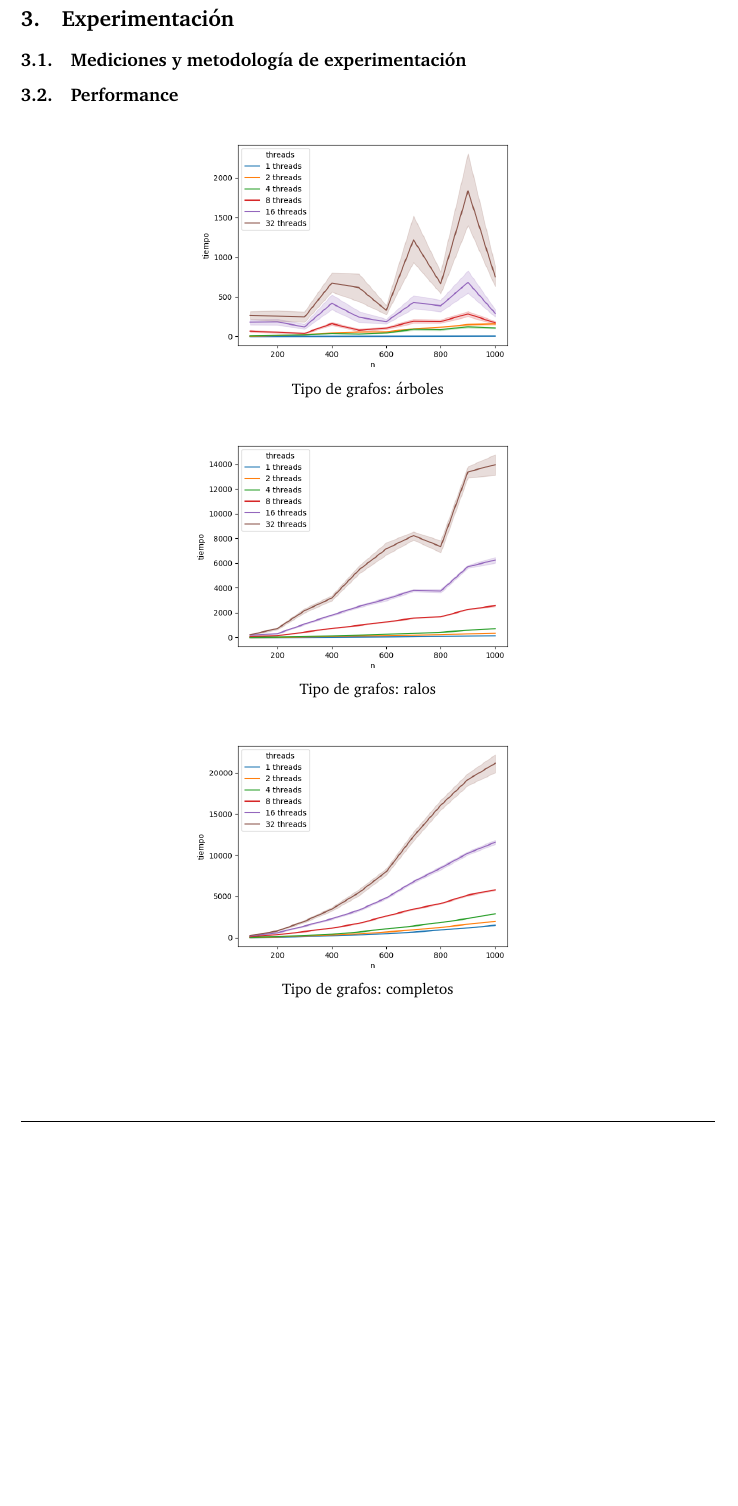
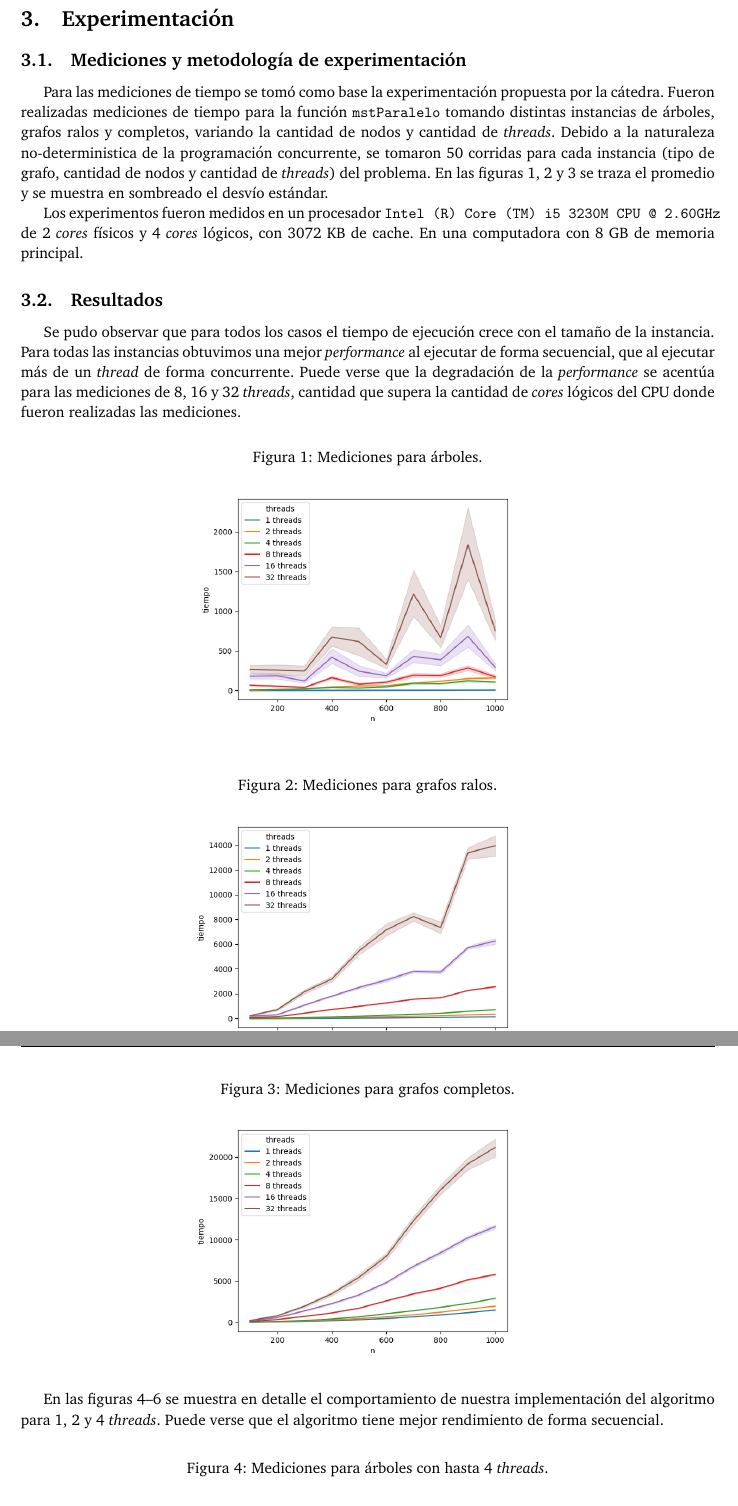
Before and after one commit to joaromera/multithreaded-minimum-spanning-trees, a LaTeX document (informe/informe.tex, which reads informe/3-pruebas.tex): part of page 8 of 9 before the commit and two parts of pages 8 and 9 of 10 after it, the two joined at a grey line, cut so that both start at the same text, the shorter picture padded with empty space. Compiled offline with pdfLaTeX.

Commit message:
Redacción sobre experimentos.

```diff
--- a/informe/3-pruebas.tex
+++ b/informe/3-pruebas.tex
@@ -1,19 +1,70 @@
 \section{Experimentación}
 \subsection{Mediciones y metodología de experimentación}
 
-\subsection{Performance}
+Para las mediciones de tiempo se tomó como base la experimentación propuesta
+por la cátedra.
+% Instancias:
+Fueron realizadas mediciones de tiempo para la función \texttt{mstParalelo}
+tomando distintas instancias de árboles, grafos ralos y completos, variando la
+cantidad de nodos y cantidad de \textit{threads}.
+% Repeticiones:
+% se repitió 5 veces el llamado a `-e`. Dicho procedimiento usa un for
+% i=0,...,9 para correrlo 10 veces obteniendo un total de 50 corridas. El
+% procedimiento para correr la experimentación da 1800 filas, nuestro CSV tiene
+% 9000 filas.
+Debido a la naturaleza no-deterministica de la programación concurrente, se
+tomaron 50 corridas para cada instancia (tipo de grafo, cantidad de nodos y
+cantidad de \textit{threads}) del problema. En las
+figuras~\ref{fig:arboles},~\ref{fig:ralos} y~\ref{fig:completos} se traza el
+promedio y se muestra en sombreado el desvío estándar.
 
-\begin{center}
-  \includegraphics[width=0.5\textwidth]{imagenes/arbol.png} \\
-  Tipo de grafos: árboles
-\end{center}
+% CPU:
+Los experimentos fueron medidos en un procesador \texttt{Intel (R) Core (TM) i5
+3230M CPU @ 2.60GHz} de 2 \textit{cores} físicos y 4 \textit{cores} lógicos,
+con 3072 KB de cache. En una computadora con 8 GB de memoria principal.
 
-\begin{center}
-  \includegraphics[width=0.5\textwidth]{imagenes/ralo.png} \\
-  Tipo de grafos: ralos
-\end{center}
+\subsection{Resultados}
 
-\begin{center}
-  \includegraphics[width=0.5\textwidth]{imagenes/completo.png} \\
-  Tipo de grafos: completos
-\end{center}
+Se pudo observar que para todos los casos el tiempo de ejecución crece con el
+tamaño de la instancia.
+% Performance variando #threads
+Para todas las instancias obtuvimos una mejor
+\textit{performance} al ejecutar de forma secuencial, que al ejecutar más de un
+\textit{thread} de forma
+concurrente.
+% Mas de 4 concurrente:
+Puede verse que la degradación de la \textit{performance} se acentúa para las
+mediciones de 8, 16 y 32 \textit{threads}, cantidad que supera la cantidad de
+\textit{cores} lógicos del CPU donde fueron realizadas las mediciones.
+
+\begin{figure}[h]
+\caption{Mediciones para árboles.}
+\centering
+\includegraphics[width=0.5\textwidth]{imagenes/arbol.png} \\%
+\label{fig:arboles}
+\end{figure}
+
+\begin{figure}[h]
+\caption{Mediciones para grafos ralos.}
+\centering
+\includegraphics[width=0.5\textwidth]{imagenes/ralo.png} \\%
+\label{fig:ralos}
+\end{figure}
+
+\begin{figure}[h]
+\caption{Mediciones para grafos completos.}
+\centering
+\includegraphics[width=0.5\textwidth]{imagenes/completo.png} \\%
+\label{fig:completos}
+\end{figure}
+
+%%%%
+
+% Acá hablo de los casos para 1,2,4 threads:
+En las figuras~\ref{fig:arboles124}--\ref{fig:completos124} se muestra en
+detalle el comportamiento de nuestra implementación del algoritmo para 1, 2 y 4
+\textit{threads}. Puede verse que el algoritmo tiene mejor rendimiento de forma
+secuencial.
+
+\begin{figure}[h]
+\caption{Mediciones para árboles con hasta 4 \textit{threads}.}
```
Also changed, not shown: informe/3-pruebas.tex (24 more changed lines).
